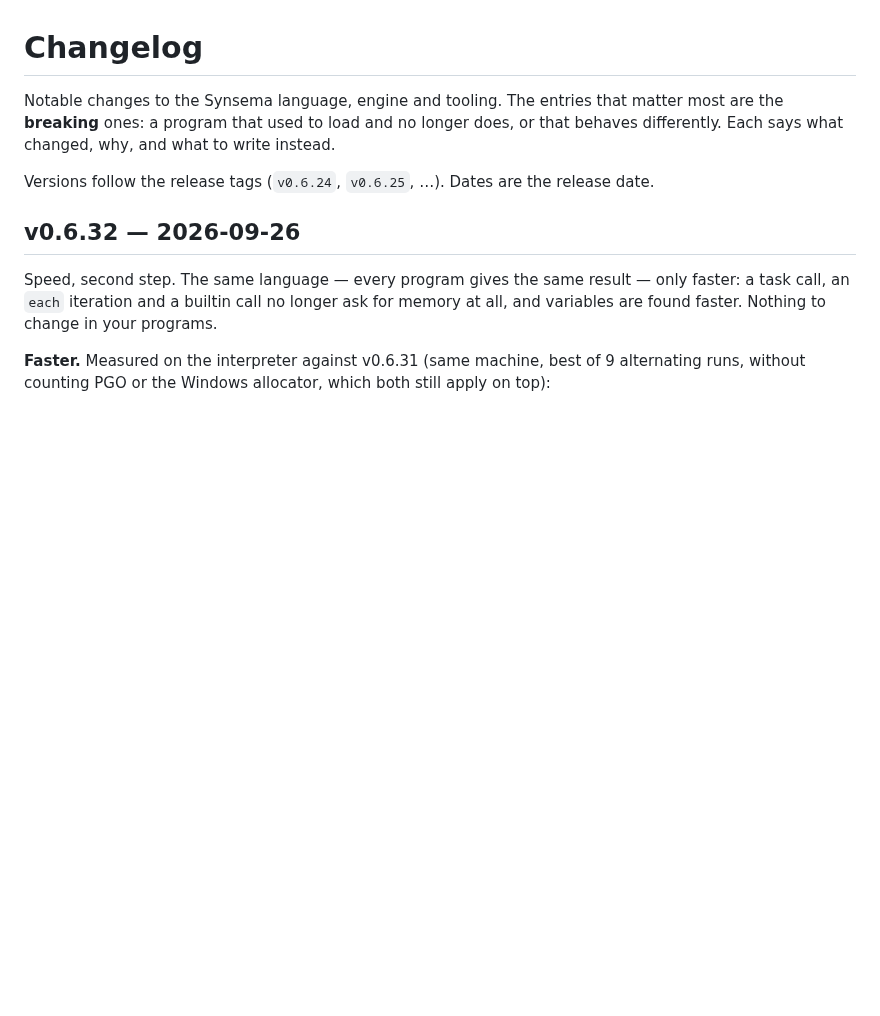
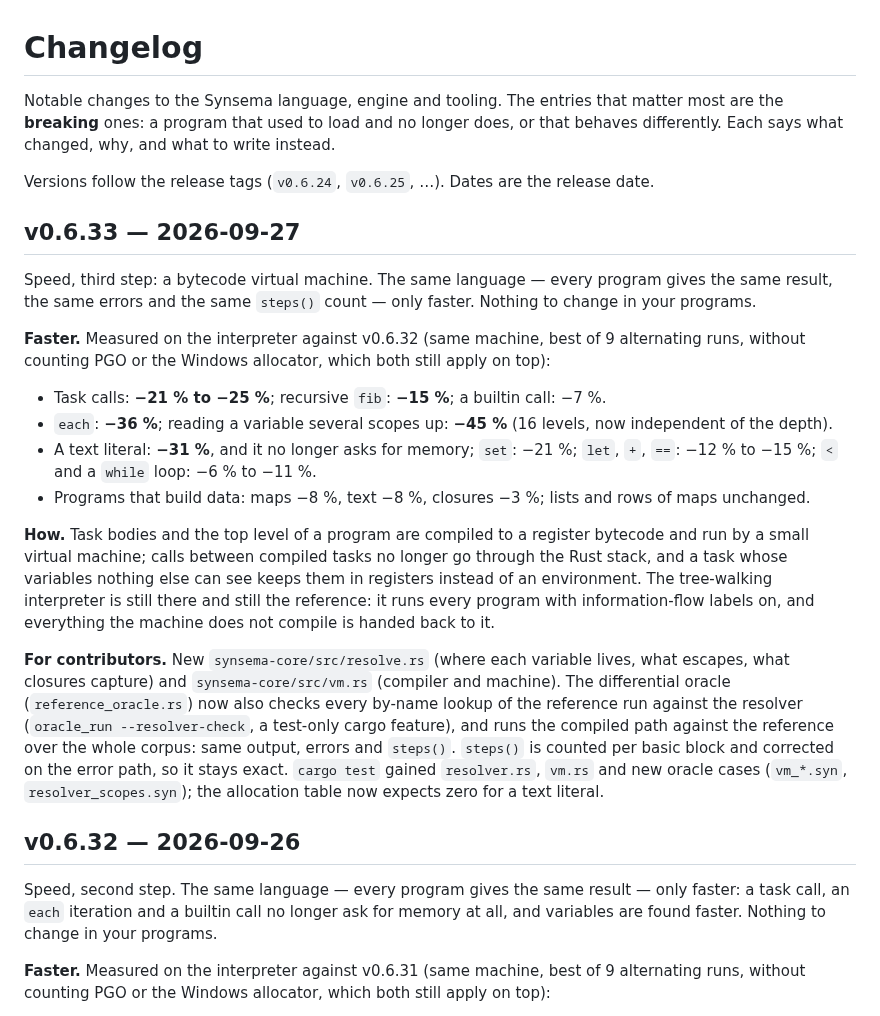
Before and after one commit to kitecosmic/synsema, a Markdown page: CHANGELOG.md, the part around the change. Rendered like a GitHub page; blank space fills up the shorter version.

Commit message:
v0.6.33: changelog

```diff
--- a/CHANGELOG.md
+++ b/CHANGELOG.md
@@ -5,6 +5,37 @@ Notable changes to the Synsema language, engine and tooling. The entries that ma
 Each says what changed, why, and what to write instead.
 
 Versions follow the release tags (`v0.6.24`, `v0.6.25`, …). Dates are the release date.
+
+## v0.6.33 — 2026-09-27
+
+Speed, third step: a bytecode virtual machine. The same language — every program gives the same
+result, the same errors and the same `steps()` count — only faster. Nothing to change in your
+programs.
+
+**Faster.** Measured on the interpreter against v0.6.32 (same machine, best of 9 alternating
+runs, without counting PGO or the Windows allocator, which both still apply on top):
+
+- Task calls: **−21 % to −25 %**; recursive `fib`: **−15 %**; a builtin call: −7 %.
+- `each`: **−36 %**; reading a variable several scopes up: **−45 %** (16 levels, now independent
+  of the depth).
+- A text literal: **−31 %**, and it no longer asks for memory; `set`: −21 %; `let`, `+`, `==`:
+  −12 % to −15 %; `<` and a `while` loop: −6 % to −11 %.
+- Programs that build data: maps −8 %, text −8 %, closures −3 %; lists and rows of maps unchanged.
+
+**How.** Task bodies and the top level of a program are compiled to a register bytecode and run
+by a small virtual machine; calls between compiled tasks no longer go through the Rust stack, and
+a task whose variables nothing else can see keeps them in registers instead of an environment.
+The tree-walking interpreter is still there and still the reference: it runs every program with
+information-flow labels on, and everything the machine does not compile is handed back to it.
+
+**For contributors.** New `synsema-core/src/resolve.rs` (where each variable lives, what
+escapes, what closures capture) and `synsema-core/src/vm.rs` (compiler and machine). The
+differential oracle (`reference_oracle.rs`) now also checks every by-name lookup of the reference
+run against the resolver (`oracle_run --resolver-check`, a test-only cargo feature), and runs the
+compiled path against the reference over the whole corpus: same output, errors and `steps()`.
+`steps()` is counted per basic block and corrected on the error path, so it stays exact.
+`cargo test` gained `resolver.rs`, `vm.rs` and new oracle cases (`vm_*.syn`, `resolver_scopes.syn`);
+the allocation table now expects zero for a text literal.
 
 ## v0.6.32 — 2026-09-26
 
```
